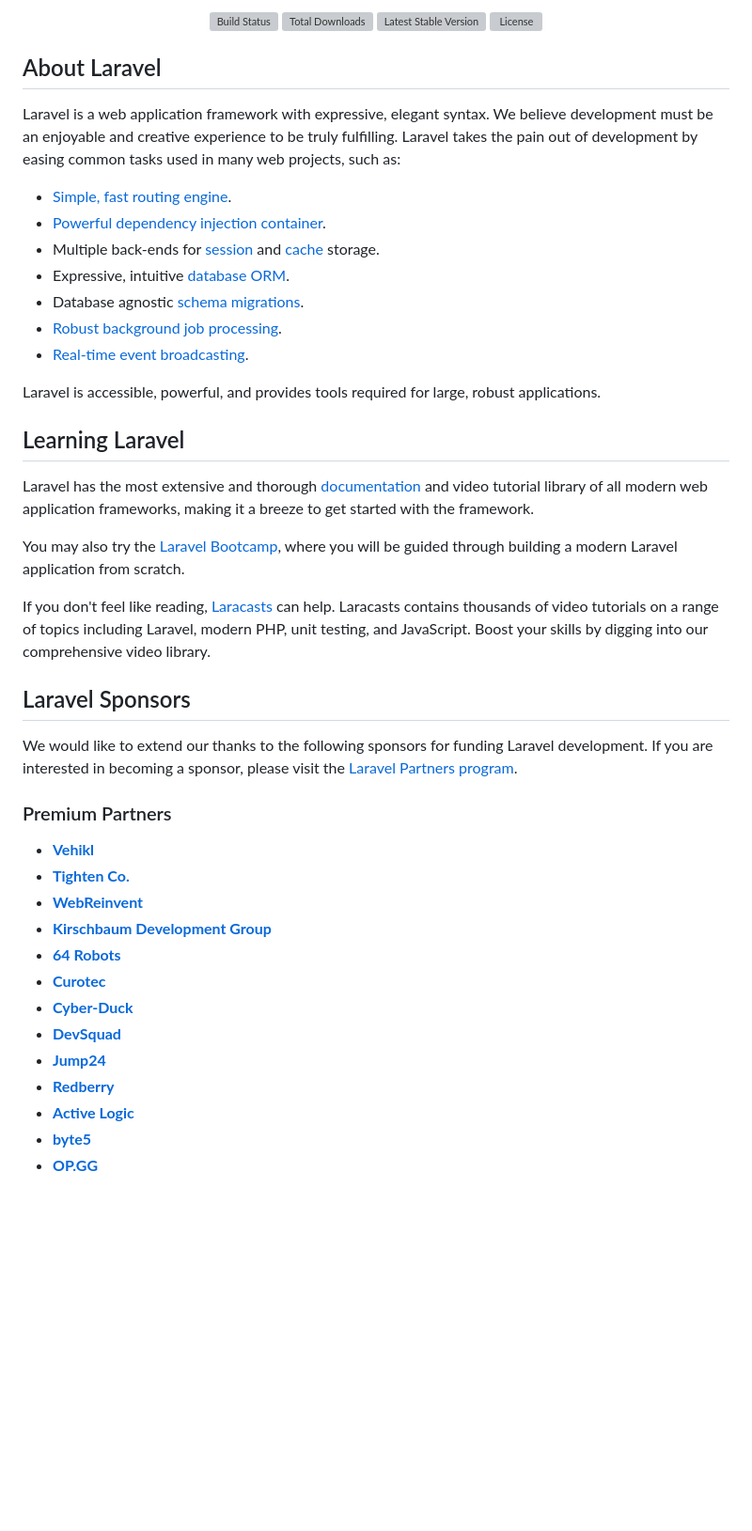
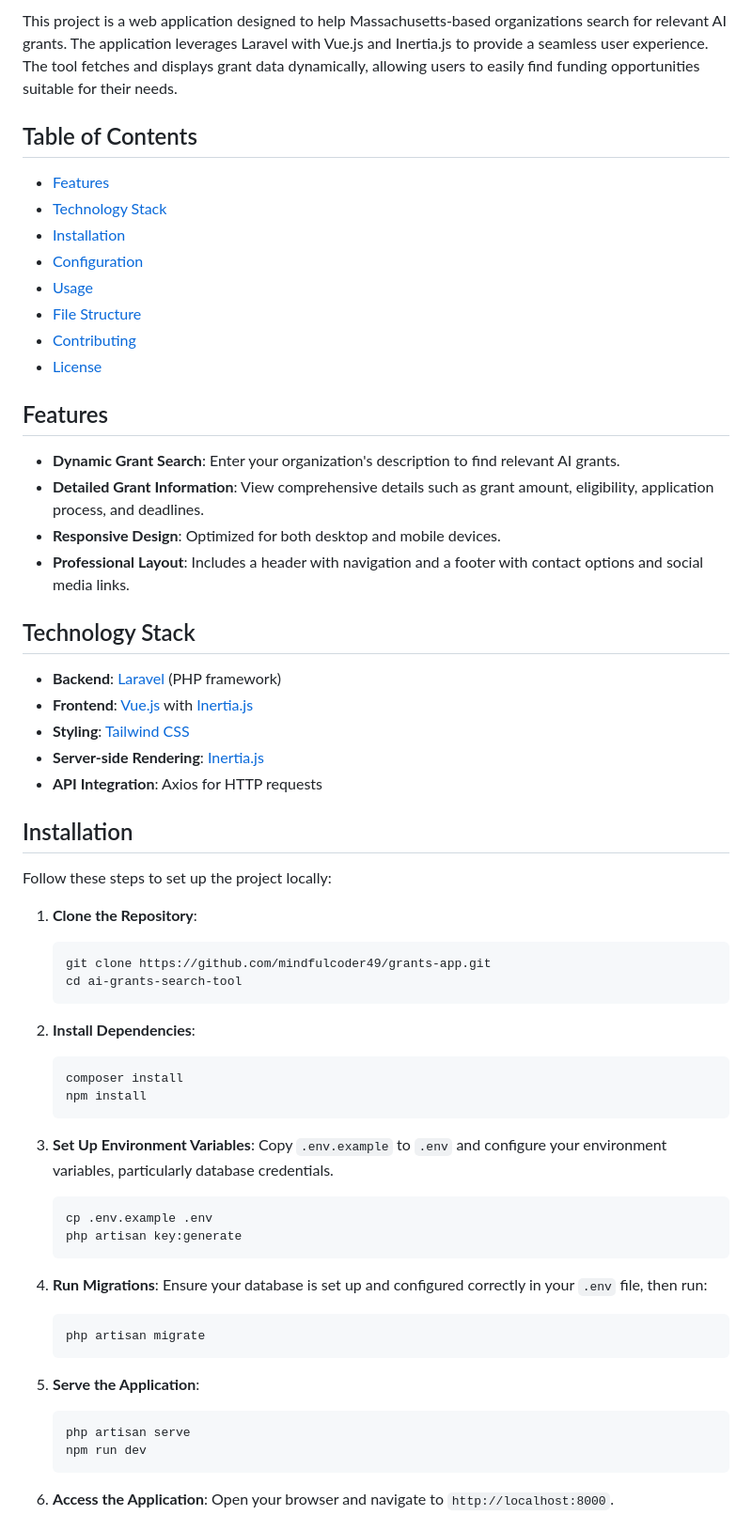
Before and after one commit to mindfulcoder49/grants-app, a Markdown page: README.md, the part around one of its changes. Shown at 94% size. Rendered like a GitHub page; blank space fills up the shorter version; grey boxes are pictures that could not be loaded.

````diff
--- a/README.md
+++ b/README.md
@@ -2,49 +2,67 @@
 
-<p align="center">
-<a href="https://github.com/laravel/framework/actions"><img src="https://github.com/laravel/framework/workflows/tests/badge.svg" alt="Build Status"></a>
-<a href="https://packagist.org/packages/laravel/framework"><img src="https://img.shields.io/packagist/dt/laravel/framework" alt="Total Downloads"></a>
-<a href="https://packagist.org/packages/laravel/framework"><img src="https://img.shields.io/packagist/v/laravel/framework" alt="Latest Stable Version"></a>
-<a href="https://packagist.org/packages/laravel/framework"><img src="https://img.shields.io/packagist/l/laravel/framework" alt="License"></a>
-</p>
+This project is a web application designed to help Massachusetts-based organizations search for relevant AI grants. The application leverages Laravel with Vue.js and Inertia.js to provide a seamless user experience. The tool fetches and displays grant data dynamically, allowing users to easily find funding opportunities suitable for their needs.
 
-## About Laravel
+## Table of Contents
 
-Laravel is a web application framework with expressive, elegant syntax. We believe development must be an enjoyable and creative experience to be truly fulfilling. Laravel takes the pain out of development by easing common tasks used in many web projects, such as:
+- [Features](#features)
+- [Technology Stack](#technology-stack)
+- [Installation](#installation)
+- [Configuration](#configuration)
+- [Usage](#usage)
+- [File Structure](#file-structure)
+- [Contributing](#contributing)
+- [License](#license)
 
-- [Simple, fast routing engine](https://laravel.com/docs/routing).
-- [Powerful dependency injection container](https://laravel.com/docs/container).
-- Multiple back-ends for [session](https://laravel.com/docs/session) and [cache](https://laravel.com/docs/cache) storage.
-- Expressive, intuitive [database ORM](https://laravel.com/docs/eloquent).
-- Database agnostic [schema migrations](https://laravel.com/docs/migrations).
-- [Robust background job processing](https://laravel.com/docs/queues).
-- [Real-time event broadcasting](https://laravel.com/docs/broadcasting).
+## Features
 
-Laravel is accessible, powerful, and provides tools required for large, robust applications.
+- **Dynamic Grant Search**: Enter your organization's description to find relevant AI grants.
+- **Detailed Grant Information**: View comprehensive details such as grant amount, eligibility, application process, and deadlines.
+- **Responsive Design**: Optimized for both desktop and mobile devices.
+- **Professional Layout**: Includes a header with navigation and a footer with contact options and social media links.
 
-## Learning Laravel
+## Technology Stack
 
-Laravel has the most extensive and thorough [documentation](https://laravel.com/docs) and video tutorial library of all modern web application frameworks, making it a breeze to get started with the framework.
+- **Backend**: [Laravel](https://laravel.com/) (PHP framework)
+- **Frontend**: [Vue.js](https://vuejs.org/) with [Inertia.js](https://inertiajs.com/)
+- **Styling**: [Tailwind CSS](https://tailwindcss.com/)
+- **Server-side Rendering**: [Inertia.js](https://inertiajs.com/)
+- **API Integration**: Axios for HTTP requests
 
-You may also try the [Laravel Bootcamp](https://bootcamp.laravel.com), where you will be guided through building a modern Laravel application from scratch.
+## Installation
 
-If you don't feel like reading, [Laracasts](https://laracasts.com) can help. Laracasts contains thousands of video tutorials on a range of topics including Laravel, modern PHP, unit testing, and JavaScript. Boost your skills by digging into our comprehensive video library.
+Follow these steps to set up the project locally:
 
-## Laravel Sponsors
+1. **Clone the Repository**:
+   ```bash
+   git clone https://github.com/mindfulcoder49/grants-app.git
+   cd ai-grants-search-tool
+   ```
 
-We would like to extend our thanks to the following sponsors for funding Laravel development. If you are interested in becoming a sponsor, please visit the [Laravel Partners program](https://partners.laravel.com).
+2. **Install Dependencies**:
+   ```bash
+   composer install
+   npm install
+   ```
 
-### Premium Partners
+3. **Set Up Environment Variables**:
+   Copy `.env.example` to `.env` and configure your environment variables, particularly database credentials.
+   ```bash
+   cp .env.example .env
+   php artisan key:generate
+   ```
 
-- **[Vehikl](https://vehikl.com/)**
-- **[Tighten Co.](https://tighten.co)**
-- **[WebReinvent](https://webreinvent.com/)**
-- **[Kirschbaum Development Group](https://kirschbaumdevelopment.com)**
-- **[64 Robots](https://64robots.com)**
-- **[Curotec](https://www.curotec.com/services/technologies/laravel/)**
-- **[Cyber-Duck](https://cyber-duck.co.uk)**
-- **[DevSquad](https://devsquad.com/hire-laravel-developers)**
-- **[Jump24](https://jump24.co.uk)**
-- **[Redberry](https://redberry.international/laravel/)**
-- **[Active Logic](https://activelogic.com)**
-- **[byte5](https://byte5.de)**
-- **[OP.GG](https://op.gg)**
+4. **Run Migrations**:
+   Ensure your database is set up and configured correctly in your `.env` file, then run:
+   ```bash
+   php artisan migrate
+   ```
+
+5. **Serve the Application**:
+   ```bash
+   php artisan serve
+   npm run dev
+   ```
+
+6. **Access the Application**:
+   Open your browser and navigate to `http://localhost:8000`.
+
````
Also changed, not shown: other parts of README.md (+40 -8 lines).
